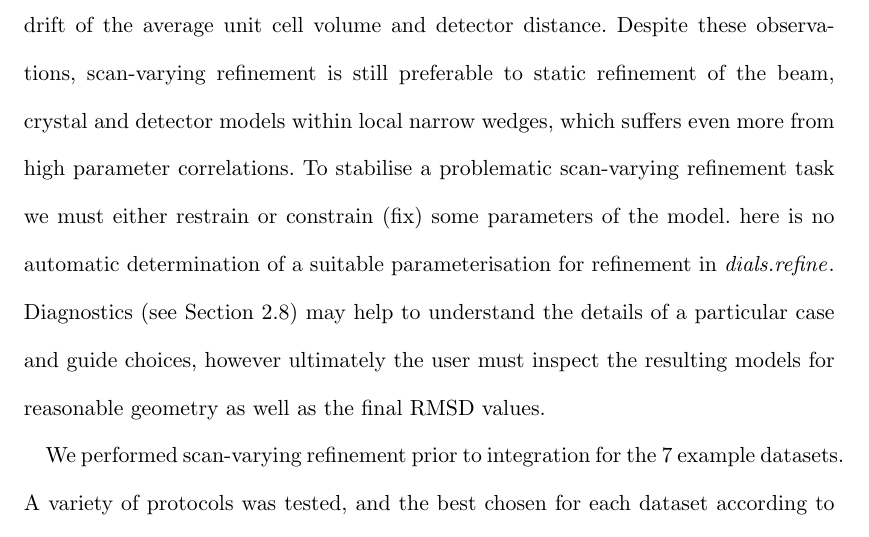
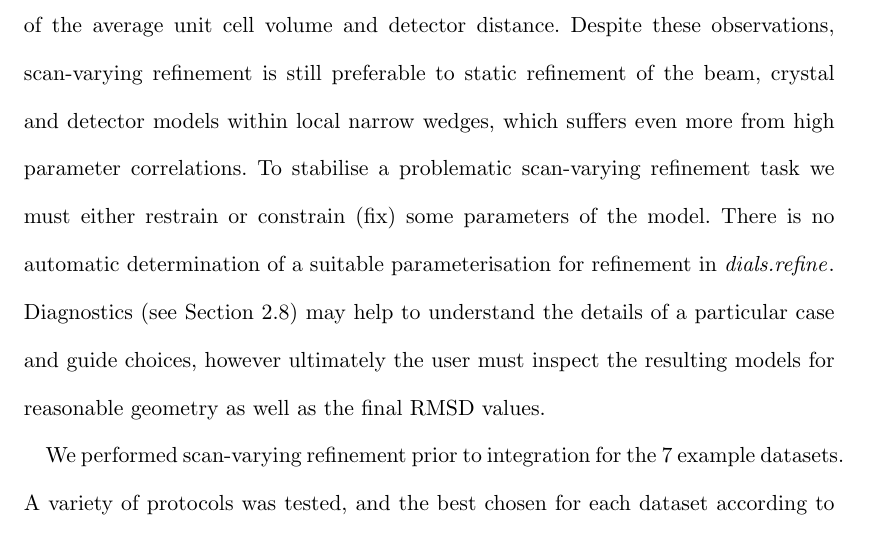
Before and after one commit to dagewa/DIALS_for_ED_paper, a LaTeX document (DIALS_for_ED_v2.tex): part of page 20 of 38, cut so that both start at the same text. Compiled offline with pdfLaTeX.

Commit message:
Missing letter

```diff
--- a/DIALS_for_ED_v2.tex
+++ b/DIALS_for_ED_v2.tex
@@ -822,7 +822,7 @@ and detector distance. Despite these observations, scan-varying refinement is
 still preferable to static refinement of the beam, crystal and detector models
 within local narrow wedges, which suffers even more from high parameter
 correlations. To stabilise a problematic scan-varying refinement task we must
-either restrain or constrain (fix) some parameters of the model. here is no
+either restrain or constrain (fix) some parameters of the model. There is no
 automatic determination of a suitable parameterisation for refinement in
 \dialsrefine. Diagnostics (see Section~\ref{sec:diag}) may help to understand
 the details of a particular case and guide choices, however ultimately the user
```
